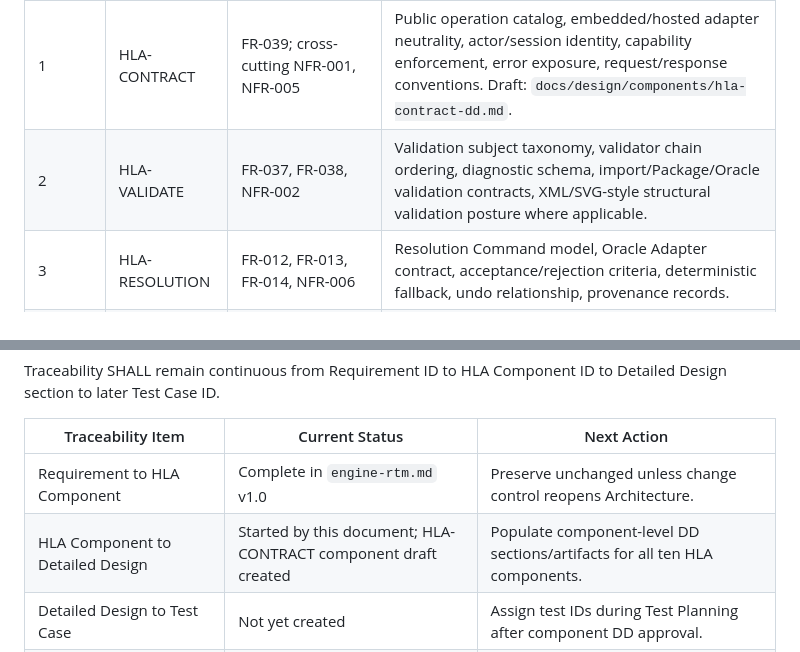
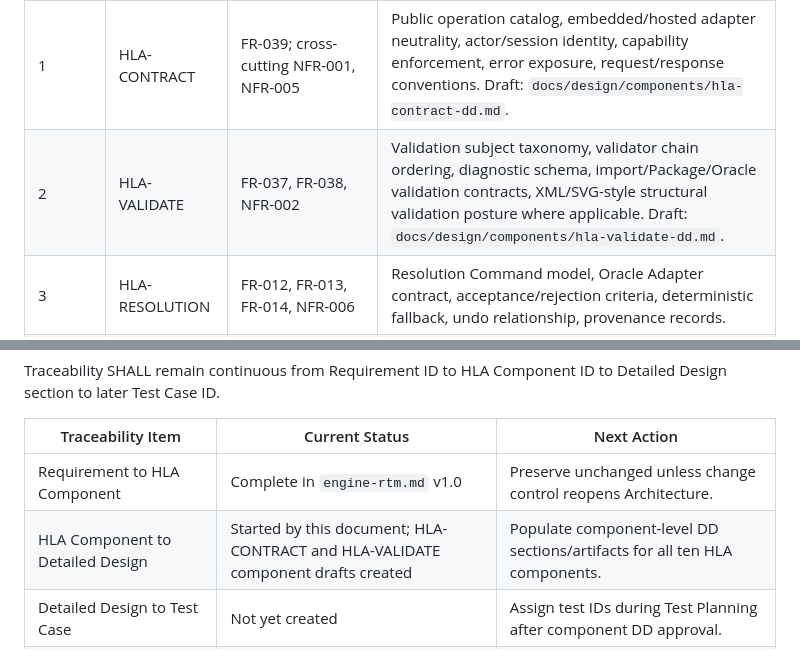
Before and after one commit to code-monki/campistoria, a Markdown page: docs/design/engine-detailed-design.md, 2 parts joined by grey strips. GitHub-like rendering.

Commit message:
Start HLA-VALIDATE detailed design

```diff
--- a/docs/design/engine-detailed-design.md
+++ b/docs/design/engine-detailed-design.md
@@ -102,7 +102,7 @@ The components below SHALL be refined into component-level Detailed Design secti
 | Priority | Component | Requirement IDs | Design Focus |
 |---|---|---|---|
 | 1 | HLA-CONTRACT | FR-039; cross-cutting NFR-001, NFR-005 | Public operation catalog, embedded/hosted adapter neutrality, actor/session identity, capability enforcement, error exposure, request/response conventions. Draft: `docs/design/components/hla-contract-dd.md`. |
-| 2 | HLA-VALIDATE | FR-037, FR-038, NFR-002 | Validation subject taxonomy, validator chain ordering, diagnostic schema, import/Package/Oracle validation contracts, XML/SVG-style structural validation posture where applicable. |
+| 2 | HLA-VALIDATE | FR-037, FR-038, NFR-002 | Validation subject taxonomy, validator chain ordering, diagnostic schema, import/Package/Oracle validation contracts, XML/SVG-style structural validation posture where applicable. Draft: `docs/design/components/hla-validate-dd.md`. |
 | 3 | HLA-RESOLUTION | FR-012, FR-013, FR-014, NFR-006 | Resolution Command model, Oracle Adapter contract, acceptance/rejection criteria, deterministic fallback, undo relationship, provenance records. |
 | 4 | HLA-CORE | FR-004 through FR-011, NFR-003, NFR-004, NFR-006 | Campaign Reality event model, state fold rules, Fact/Relationship/Time invariants, atomic append semantics, history reconstruction. |
 | 5 | HLA-OBSERVER | FR-015 through FR-018, NFR-003, NFR-004, NFR-006 | Observer Knowledge event model, information-source provenance, isolation from Campaign Reality, POV query support. |
@@ -167,7 +167,7 @@ Traceability SHALL remain continuous from Requirement ID to HLA Component ID to
 | Traceability Item | Current Status | Next Action |
 |---|---|---|
 | Requirement to HLA Component | Complete in `engine-rtm.md` v1.0 | Preserve unchanged unless change control reopens Architecture. |
-| HLA Component to Detailed Design | Started by this document; HLA-CONTRACT component draft created | Populate component-level DD sections/artifacts for all ten HLA components. |
+| HLA Component to Detailed Design | Started by this document; HLA-CONTRACT and HLA-VALIDATE component drafts created | Populate component-level DD sections/artifacts for all ten HLA components. |
 | Detailed Design to Test Case | Not yet created | Assign test IDs during Test Planning after component DD approval. |
 | Detailed Design to Implementation Unit | Not yet created | Populate only after implementation planning begins. |
 
```
Also changed, not shown: 1 other file.
